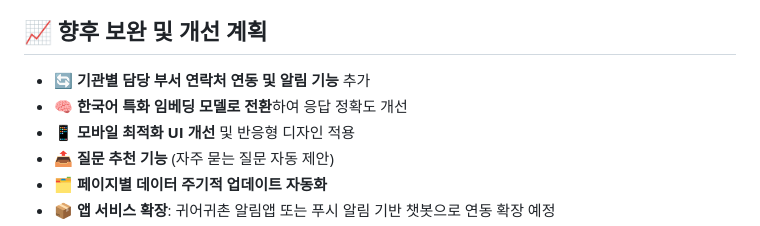
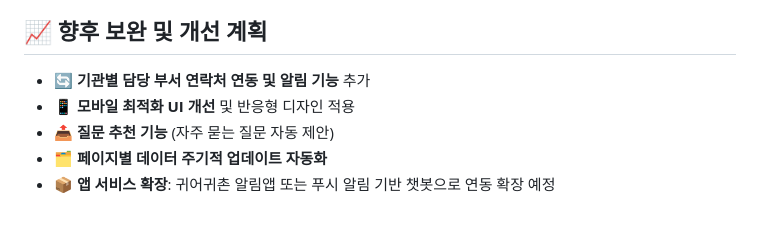
Before and after one commit to YSLEE24/advanced, a Markdown page: README.md, the part around the change. Rendered like a GitHub page.

```diff
--- a/README.md
+++ b/README.md
@@ -98,7 +98,6 @@ http://localhost:5000 (추후 변경)
 ## 📈 향후 보완 및 개선 계획
 
 - 🔄 **기관별 담당 부서 연락처 연동 및 알림 기능** 추가
-- 🧠 **한국어 특화 임베딩 모델로 전환**하여 응답 정확도 개선
 - 📱 **모바일 최적화 UI 개선** 및 반응형 디자인 적용
 - 📤 **질문 추천 기능** (자주 묻는 질문 자동 제안)
 - 🗂️ **페이지별 데이터 주기적 업데이트 자동화**
```
